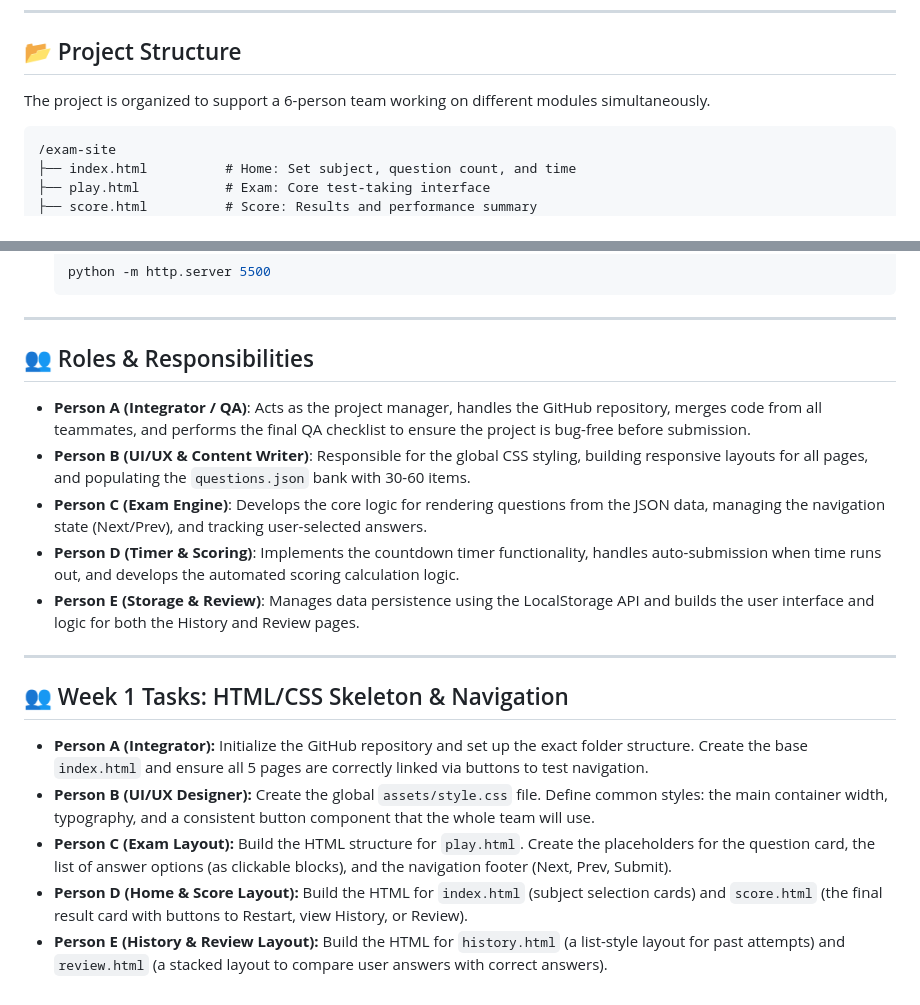
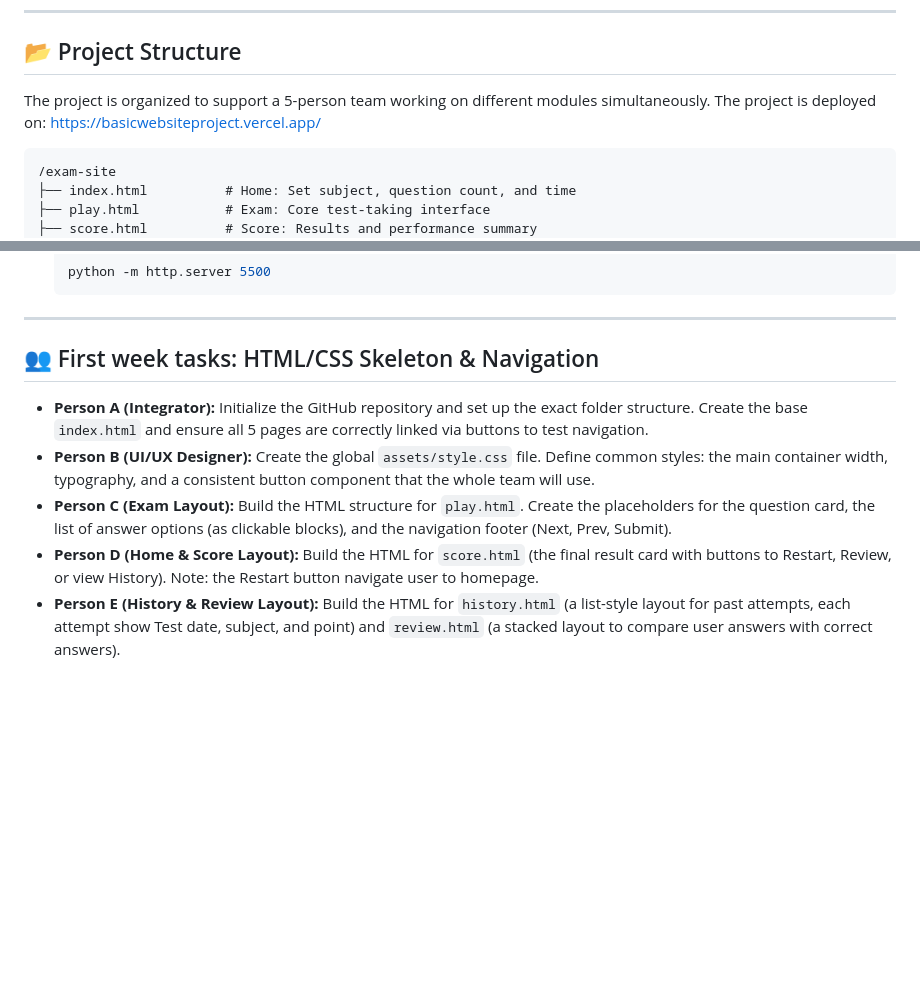
Before and after one commit to phugozcool159/Website-Project-Mr-Minh-Group-2, a Markdown page: Week-01/README.md, 2 parts joined by grey strips. Rendered like a GitHub page; blank space fills up the shorter version.

Commit message:
add tasks info

````diff
--- a/Week-01/README.md
+++ b/Week-01/README.md
@@ -5,7 +5,7 @@ A lightweight, vanilla JavaScript examination platform. This project is built as
 ---
 
 ## 📂 Project Structure
-The project is organized to support a 6-person team working on different modules simultaneously.
+The project is organized to support a 5-person team working on different modules simultaneously. The project is deployed on: https://basicwebsiteproject.vercel.app/
 
 ```
 /exam-site
@@ -98,18 +98,9 @@ Since we use ES6 Modules (type="module"), you must use a local server:
 
 ---
 
-## 👥 Roles & Responsibilities
-- **Person A (Integrator / QA)**: Acts as the project manager, handles the GitHub repository, merges code from all teammates, and performs the final QA checklist to ensure the project is bug-free before submission.
-- **Person B (UI/UX & Content Writer)**: Responsible for the global CSS styling, building responsive layouts for all pages, and populating the `questions.json` bank with 30-60 items.
-- **Person C (Exam Engine)**: Develops the core logic for rendering questions from the JSON data, managing the navigation state (Next/Prev), and tracking user-selected answers.
-- **Person D (Timer & Scoring)**: Implements the countdown timer functionality, handles auto-submission when time runs out, and develops the automated scoring calculation logic.
-- **Person E (Storage & Review)**: Manages data persistence using the LocalStorage API and builds the user interface and logic for both the History and Review pages.
-
----
-
-## 👥 Week 1 Tasks: HTML/CSS Skeleton & Navigation
+## 👥 First week tasks: HTML/CSS Skeleton & Navigation
 - **Person A (Integrator):** Initialize the GitHub repository and set up the exact folder structure. Create the base `index.html` and ensure all 5 pages are correctly linked via buttons to test navigation.
 - **Person B (UI/UX Designer):** Create the global `assets/style.css` file. Define common styles: the main container width, typography, and a consistent button component that the whole team will use.
 - **Person C (Exam Layout):** Build the HTML structure for `play.html`. Create the placeholders for the question card, the list of answer options (as clickable blocks), and the navigation footer (Next, Prev, Submit).
-- **Person D (Home & Score Layout):** Build the HTML for `index.html` (subject selection cards) and `score.html` (the final result card with buttons to Restart, view History, or Review).
-- **Person E (History & Review Layout):** Build the HTML for `history.html` (a list-style layout for past attempts) and `review.html` (a stacked layout to compare user answers with correct answers).
+- **Person D (Home & Score Layout):** Build the HTML for `score.html` (the final result card with buttons to Restart, Review, or view History). Note: the Restart button navigate user to homepage.
+- **Person E (History & Review Layout):** Build the HTML for `history.html` (a list-style layout for past attempts, each attempt show Test date, subject, and point) and `review.html` (a stacked layout to compare user answers with correct answers).
````
